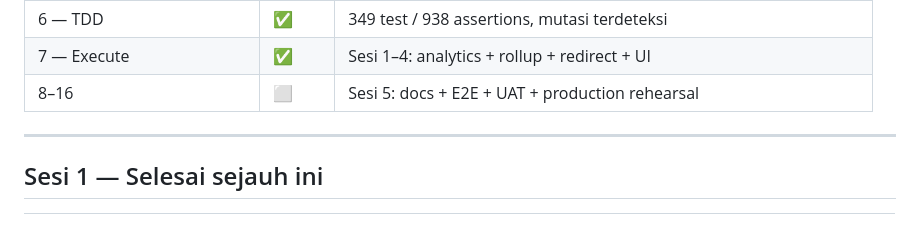
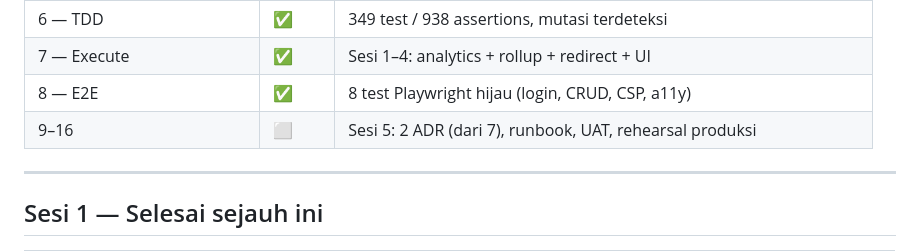
Before and after one commit to Samidkun/snipmark, a Markdown page: SOP_PROGRESS.md, the part around one of its changes. Rendered like a GitHub page; blank space fills up the shorter version.

```diff
--- a/SOP_PROGRESS.md
+++ b/SOP_PROGRESS.md
@@ -16,7 +16,8 @@
 | 5 — Workspace | ✅ | `main`, solo + T1 → tanpa worktree (ruling R4 run sebelumnya) |
 | 6 — TDD | ✅ | 349 test / 938 assertions, mutasi terdeteksi |
 | 7 — Execute | ✅ | Sesi 1–4: analytics + rollup + redirect + UI |
-| 8–16 | ⬜ | Sesi 5: docs + E2E + UAT + production rehearsal |
+| 8 — E2E | ✅ | 8 test Playwright hijau (login, CRUD, CSP, a11y) |
+| 9–16 | ⬜ | Sesi 5: 2 ADR (dari 7), runbook, UAT, rehearsal produksi |
 
 ---
 
```
Also changed, not shown: other parts of SOP_PROGRESS.md (+78 -6 lines).
